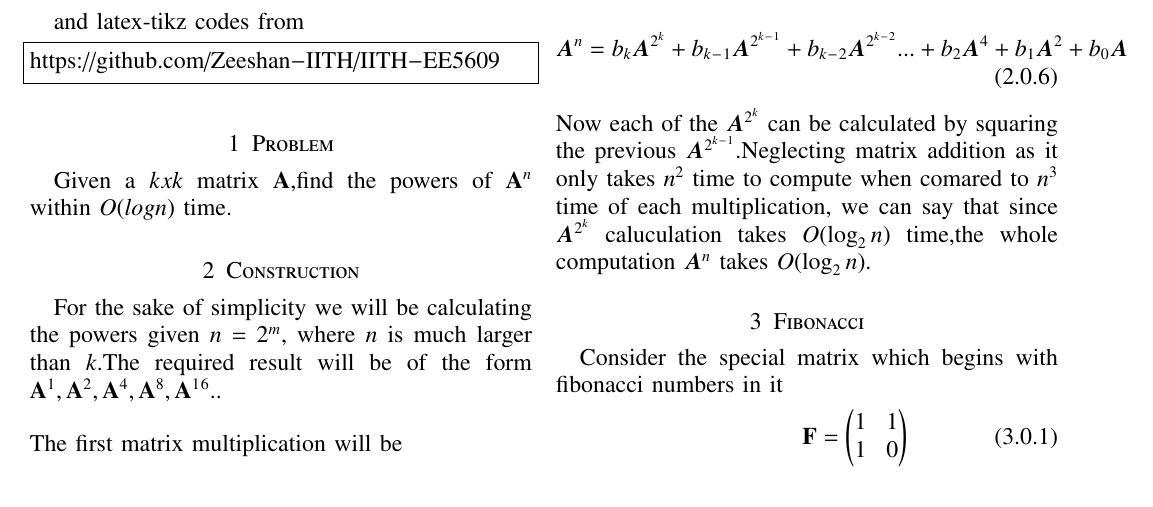
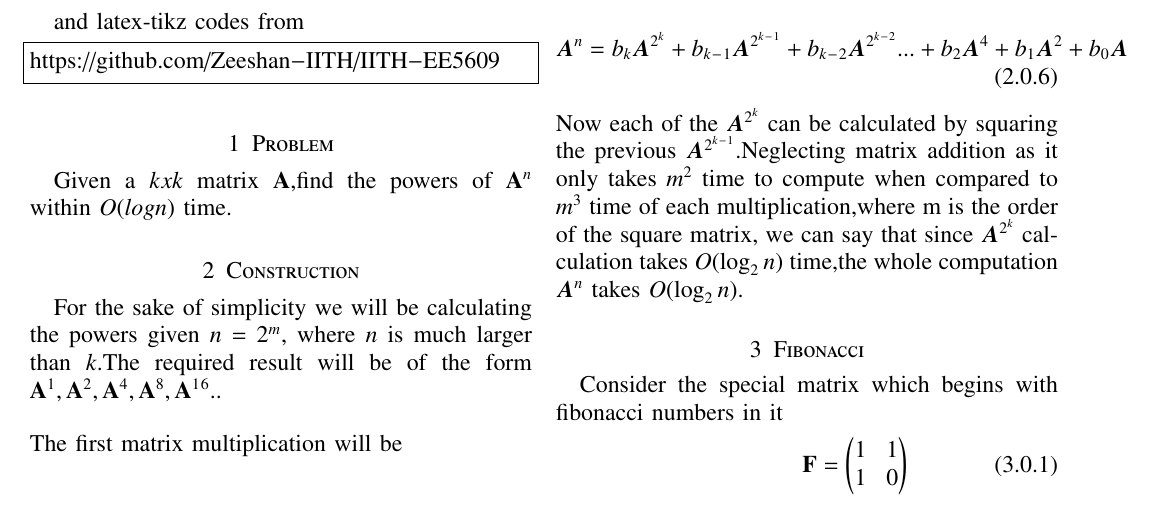
Before and after one commit to Zeeshan-IITH/IITH-EE5609, a LaTeX paper (fibonacci/fibonacci.tex): part of the page, cut so that both start at the same text. Compiled offline with pdfLaTeX.

Commit message:
Update fibonacci.tex

```diff
--- a/fibonacci/fibonacci.tex
+++ b/fibonacci/fibonacci.tex
@@ -179,7 +179,7 @@ Now to calculate
     \bm{A}^n\notag \intertext{we can use}\notag\\
     \bm{A}^n=b_k\bm{A}^{2^k}+b_k{_-}{_1}\bm{A}^{2^k{^-}{^1}}+b_k{_-}{_2}\bm{A}^{2^k{^-}{^2}}...+b_2\bm{A}^4+b_1\bm{A}^2+b_0\bm{A}
 \end{align}
-Now each of the $\bm{A}^{2^k}$ can be calculated by squaring the previous $\bm{A}^{2^k{^-}{^1}}$.Neglecting matrix addition as it only takes $n^2$ time to compute when comared to $n^3$ time of each multiplication, we can say that since $\bm{A}^{2^k}$ caluculation takes $O(\log_2 n)$ time,the whole computation $\bm{A}^n$ takes $O(\log_2 n)$.
+Now each of the $\bm{A}^{2^k}$ can be calculated by squaring the previous $\bm{A}^{2^k{^-}{^1}}$.Neglecting matrix addition as it only takes $m^2$ time to compute when compared to $m^3$ time of each multiplication,where m is the order of the square matrix, we can say that since $\bm{A}^{2^k}$ calculation takes $O(\log_2 n)$ time,the whole computation $\bm{A}^n$ takes $O(\log_2 n)$.
 \section{Fibonacci}
 Consider the special matrix which begins with fibonacci numbers in it
 \begin{align}
```
